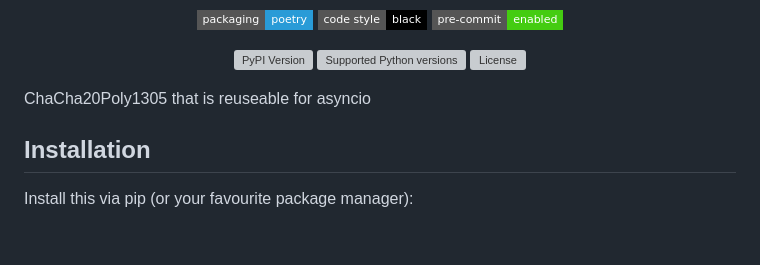
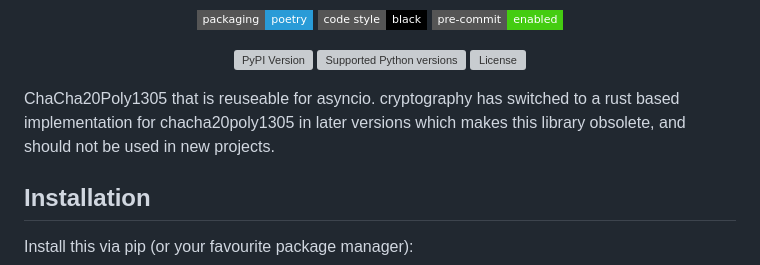
Before and after one commit to bdraco/chacha20poly1305-reuseable, a Markdown page: README.md, the part around the change. Rendered like a GitHub page; badges without logos; blank space fills up the shorter version; grey boxes are pictures that could not be loaded.

```diff
--- a/README.md
+++ b/README.md
@@ -27,7 +27,7 @@
   <img src="https://img.shields.io/pypi/l/chacha20poly1305-reuseable.svg?style=flat-square" alt="License">
 </p>
 
-ChaCha20Poly1305 that is reuseable for asyncio
+ChaCha20Poly1305 that is reuseable for asyncio. cryptography has switched to a rust based implementation for chacha20poly1305 in later versions which makes this library obsolete, and should not be used in new projects.
 
 ## Installation
 
```
